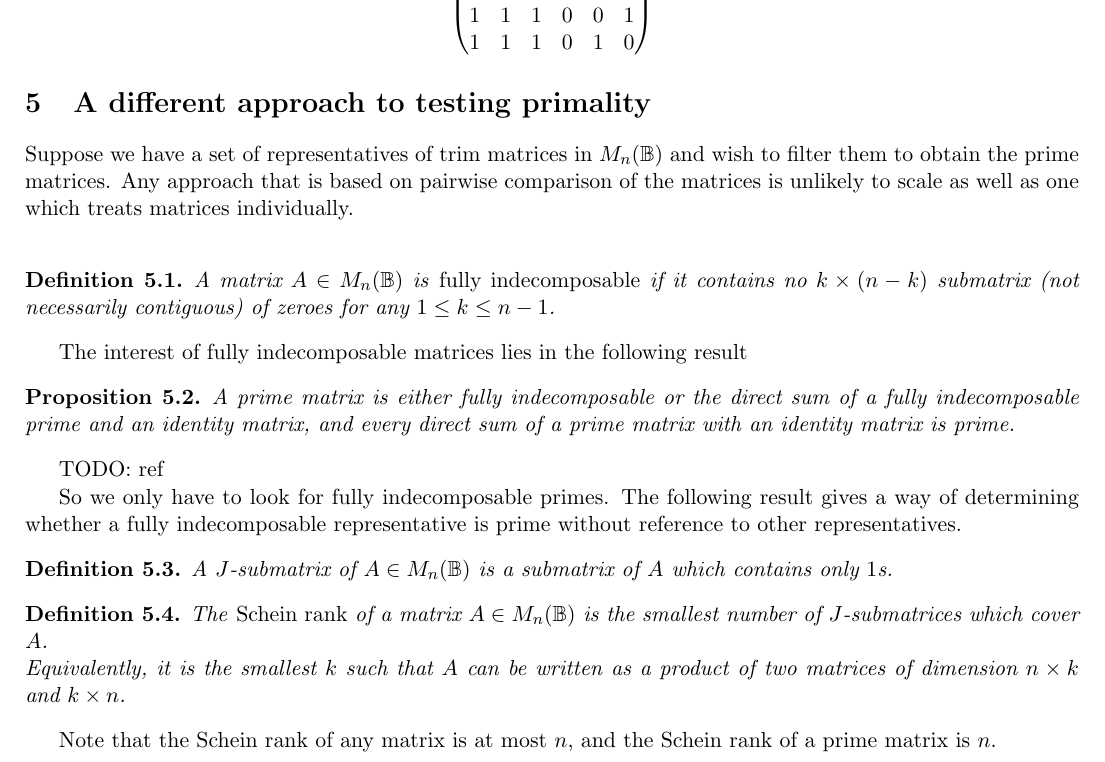
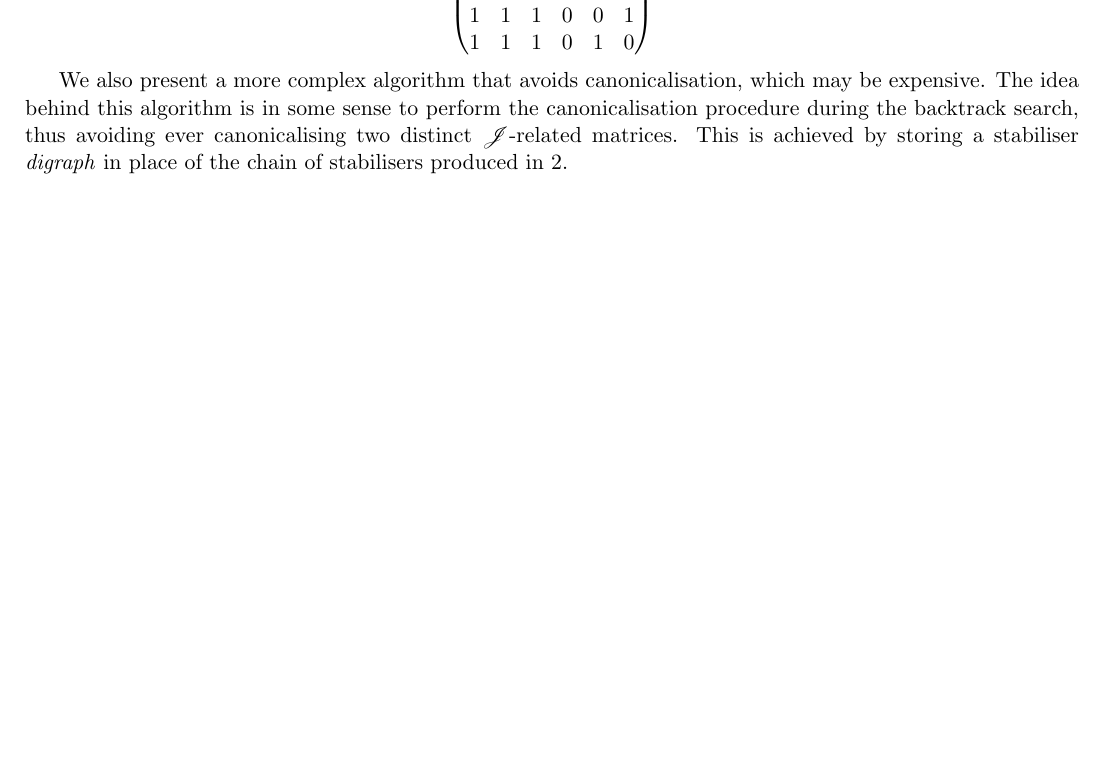
Before and after one commit to BoolMat/BoolMat, a LaTeX paper (paper/matrix.tex): part of page 8 of 11 before the commit and part of page 8 of 9 after it, cut so that both start at the same text, the shorter picture padded with empty space. Compiled offline with pdfLaTeX.

Commit message:
minor progress - some trimming and beginning of stabilizer graph algorithm

```diff
--- a/paper/matrix.tex
+++ b/paper/matrix.tex
@@ -749,28 +749,9 @@ It is also important to note that \thref{lem:StandardFormStabilisers} does not g
   \end{pmatrix}
 \]
 
-\section{A different approach to testing primality}
-Suppose we have a set of representatives of trim matrices in $\Bn$ and wish to filter them to obtain the prime matrices. Any approach that is based on pairwise comparison of the matrices is unlikely to scale as well as one which treats matrices individually.\\
-
-\begin{defi}
-  A matrix $A \in \Bn$ is \emph{fully indecomposable} if it contains no $k \times (n - k)$ submatrix (not necessarily contiguous) of zeroes for any $1 \leq k \leq n- 1$.
-\end{defi}
-
-The interest of fully indecomposable matrices lies in the following result
-\begin{prop}
-  \thlabel{prop:PrimeFullyIndecomposable}
-  A prime matrix is either fully indecomposable or the direct sum of a fully indecomposable prime and an identity matrix, and every direct sum of a prime matrix with an identity matrix is prime.
-\end{prop}
-TODO: ref
-
-So we only have to look for fully indecomposable primes. The following result gives a way of determining whether a fully indecomposable representative is prime without reference to other representatives.
-
-\begin{defi}
-  A $J$-submatrix of $A \in \Bn$ is a submatrix of $A$ which contains only $1$s.
-\end{defi}
-
-\begin{defi}
-  The \emph{Schein rank} of a matrix $A \in \Bn$ is the smallest number of $J$-submatrices which cover $A$.\\
-  Equivalently, it is the smallest $k$ such that $A$ can be written as a product of two matrices of dimension $n \times k$ and $k \times n$.
-\end{defi}
-Note that the Schein rank of any matrix is at most $n$, and the Schein rank of a prime matrix is $n$.
+We also present a more complex algorithm that avoids canonicalisation, which may
+be expensive. The idea behind this algorithm is in some sense to perform the
+canonicalisation procedure during the backtrack search, thus avoiding ever
+canonicalising two distinct $\J$-related matrices. This is achieved by storing
+a stabiliser \emph{digraph} in place of the chain of stabilisers produced in
+\ref{alg:RepsStabBacktrack}.
```
Also changed, not shown: paper/matrix.tex (39 more changed lines).
